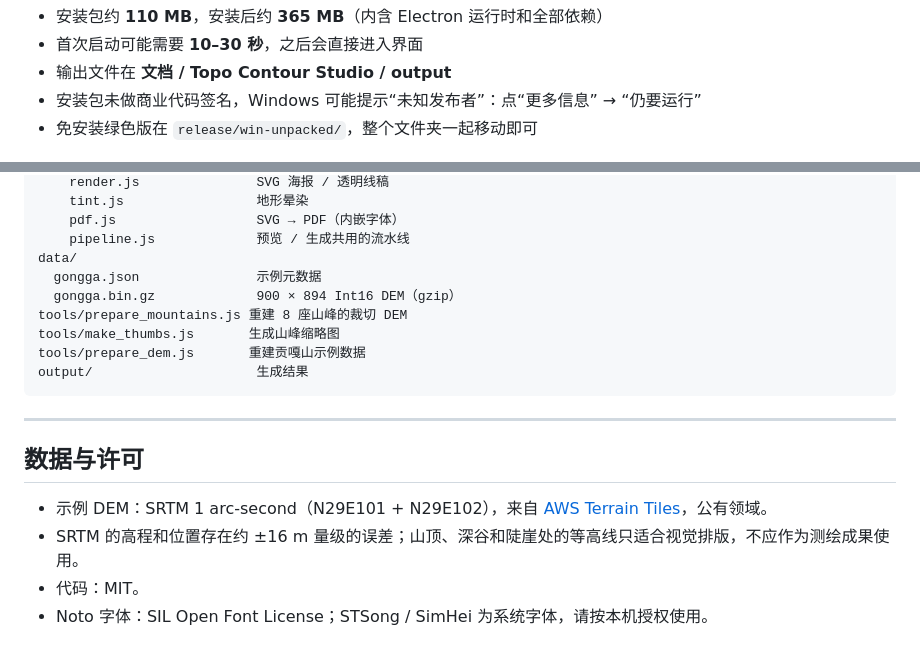
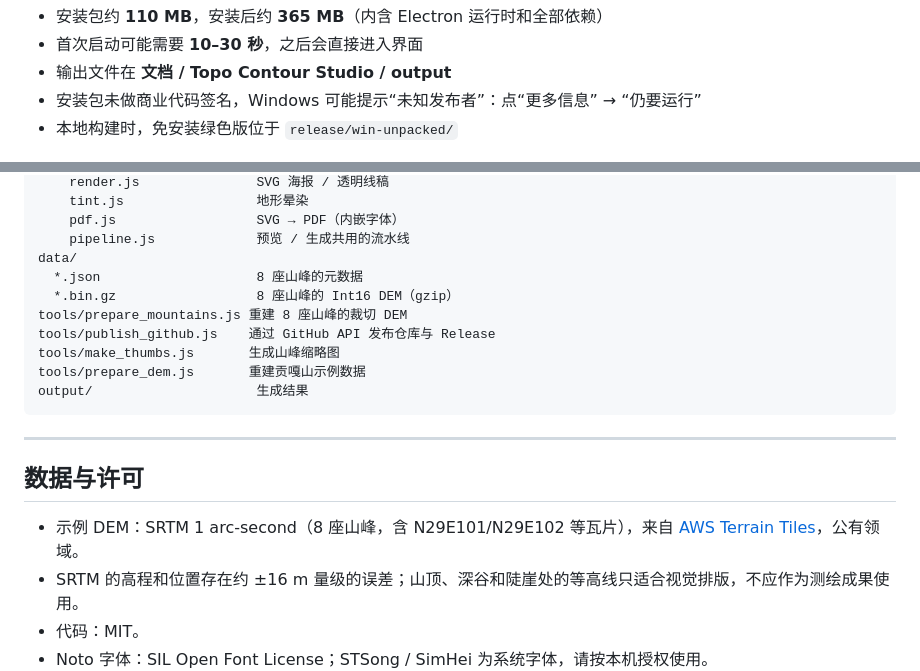
Before and after one commit to qzz-z/topo-contour-studio, a Markdown page: README.md, 2 parts joined by grey strips. GitHub-like rendering; blank space fills up the shorter version.

Commit message:
Polish README

```diff
--- a/README.md
+++ b/README.md
@@ -22,7 +22,7 @@
 - 首次启动可能需要 **10–30 秒**，之后会直接进入界面
 - 输出文件在 **文档 / Topo Contour Studio / output**
 - 安装包未做商业代码签名，Windows 可能提示“未知发布者”：点“更多信息” → “仍要运行”
-- 免安装绿色版在 `release/win-unpacked/`，整个文件夹一起移动即可
+- 本地构建时，免安装绿色版位于 `release/win-unpacked/`
 
 ![软件界面](docs/ui.png)
 
@@ -200,9 +200,10 @@ src/
     pdf.js                  SVG → PDF（内嵌字体）
     pipeline.js             预览 / 生成共用的流水线
 data/
-  gongga.json               示例元数据
-  gongga.bin.gz             900 × 894 Int16 DEM（gzip）
+  *.json                    8 座山峰的元数据
+  *.bin.gz                  8 座山峰的 Int16 DEM（gzip）
 tools/prepare_mountains.js 重建 8 座山峰的裁切 DEM
+tools/publish_github.js    通过 GitHub API 发布仓库与 Release
 tools/make_thumbs.js       生成山峰缩略图
 tools/prepare_dem.js       重建贡嘎山示例数据
 output/                     生成结果
@@ -212,7 +213,7 @@ output/                     生成结果
 
 ## 数据与许可
 
-- 示例 DEM：SRTM 1 arc-second（N29E101 + N29E102），来自 [AWS Terrain Tiles](https://s3.amazonaws.com/elevation-tiles-prod/skadi/)，公有领域。
+- 示例 DEM：SRTM 1 arc-second（8 座山峰，含 N29E101/N29E102 等瓦片），来自 [AWS Terrain Tiles](https://s3.amazonaws.com/elevation-tiles-prod/skadi/)，公有领域。
 - SRTM 的高程和位置存在约 ±16 m 量级的误差；山顶、深谷和陡崖处的等高线只适合视觉排版，不应作为测绘成果使用。
 - 代码：MIT。
 - Noto 字体：SIL Open Font License；STSong / SimHei 为系统字体，请按本机授权使用。
```
